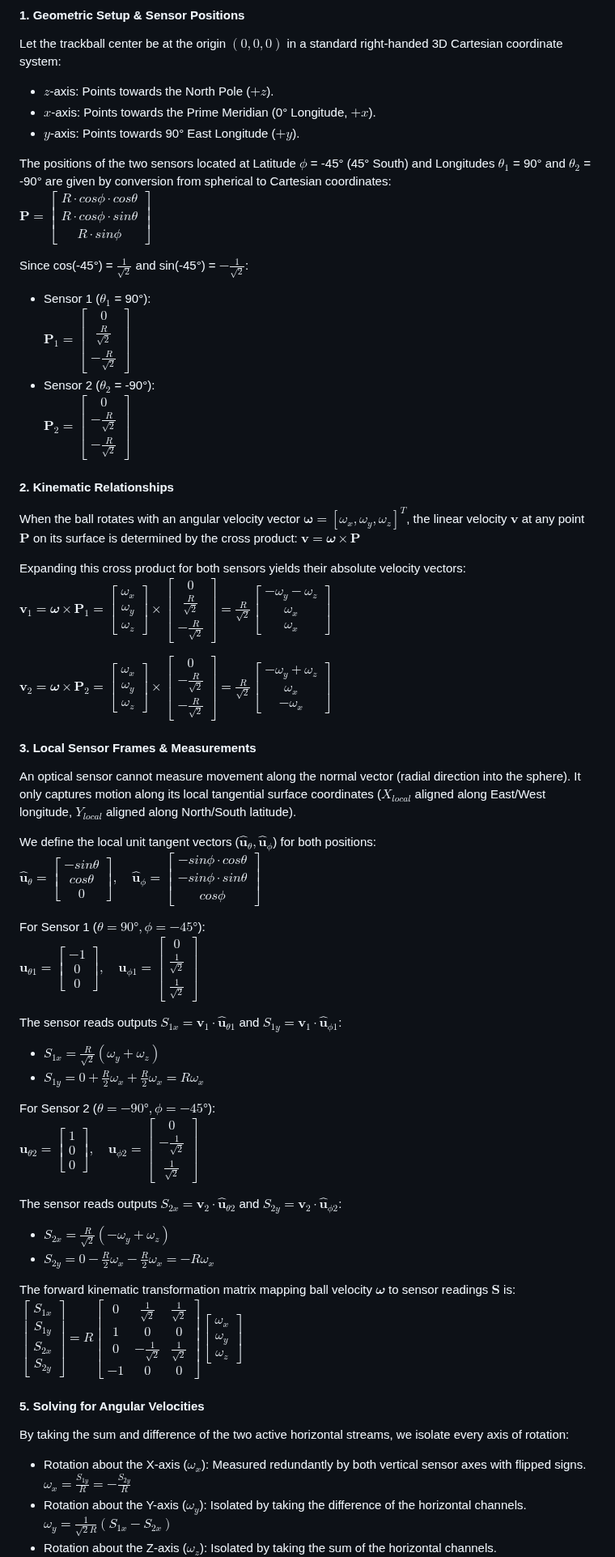
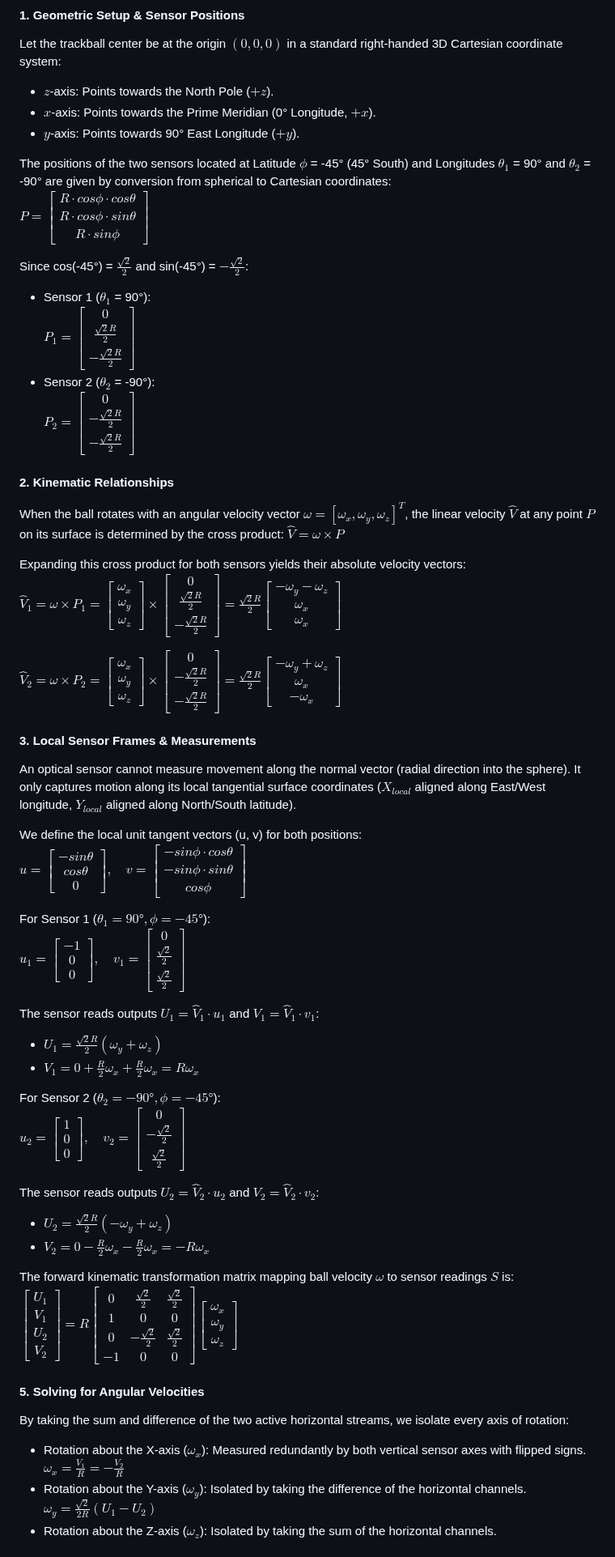
Before and after one commit to rynho/Trackball, a Markdown page: Firmware/geometry kinematics.md, the part around one of its changes. Shown at 81% size. Drawn GitHub-style.

```diff
--- a/Firmware/geometry kinematics.md
+++ b/Firmware/geometry kinematics.md
@@ -46,49 +46,49 @@ Let the trackball center be at the origin $(0,0,0)$ in a standard right-handed 3
 - $y$-axis: Points towards 90° East Longitude ($+y$).
 
 The positions of the two sensors located at Latitude $\phi$ = -45° (45° South) and Longitudes $\theta_1$ = 90° and $\theta_2$ = -90° are given by conversion from spherical to Cartesian coordinates:\
-$`\mathbf{P}=\begin{bmatrix}R \cdot cos\phi \cdot cos\theta \\ R \cdot cos\phi \cdot sin\theta \\ R \cdot sin\phi \end{bmatrix}`$
+$`P=\begin{bmatrix}R \cdot cos\phi \cdot cos\theta \\ R \cdot cos\phi \cdot sin\theta \\ R \cdot sin\phi \end{bmatrix}`$
 
-Since cos(-45°) = $\frac{1}{\sqrt{2}}$ and sin(-45°) = $-\frac{1}{\sqrt{2}}$:
+Since cos(-45°) = $\frac{\sqrt{2}}{2}$ and sin(-45°) = $-\frac{\sqrt{2}}{2}$:
 - Sensor 1 ($\theta_1$ = 90°):\
-$`\mathbf{P}_1 = \begin{bmatrix} 0 \\ \frac{R}{\sqrt{2}} \\ -\frac{R}{\sqrt{2}} \end{bmatrix}`$
+$`P_1 = \begin{bmatrix} 0 \\ \frac{\sqrt{2}R}{2} \\ -\frac{\sqrt{2}R}{2} \end{bmatrix}`$
 - Sensor 2 ($\theta_2$ = -90°):\
-$`\mathbf{P}_2 = \begin{bmatrix} 0 \\ -\frac{R}{\sqrt{2}} \\ -\frac{R}{\sqrt{2}} \end{bmatrix}`$
+$`P_2 = \begin{bmatrix} 0 \\ -\frac{\sqrt{2}R}{2} \\ -\frac{\sqrt{2}R}{2} \end{bmatrix}`$
 
 #### 2. Kinematic Relationships
-When the ball rotates with an angular velocity vector $\boldsymbol{\omega} = [\omega_x, \omega_y, \omega_z]^T$, the linear velocity $\mathbf{v}$ at any point $\mathbf{P}$ on its surface is determined by the cross product: $\mathbf{v}=\mathbfit{\omega}\times \mathbf{P}$
+When the ball rotates with an angular velocity vector $\omega = [\omega_x, \omega_y, \omega_z]^T$, the linear velocity $\hat{V}$ at any point $P$ on its surface is determined by the cross product: $\hat{V}=\omega\times P$
 
 Expanding this cross product for both sensors yields their absolute velocity vectors:\
-$`\mathbf{v}_1=\mathbfit{\omega}\times \mathbf{P}_1=\begin{bmatrix}\omega_x\\ \omega_y\\ \omega_z \end{bmatrix} \times \begin{bmatrix}0\\ \frac{R}{\sqrt{2}}\\ -\frac{R}{\sqrt{2}} \end{bmatrix} =\frac{R}{\sqrt{2}} \begin{bmatrix} -\omega_y-\omega_z\\ \omega_x\\ \omega_x \end{bmatrix}`$
+$`\hat{V}_1=\omega\times P_1=\begin{bmatrix}\omega_x\\ \omega_y\\ \omega_z \end{bmatrix} \times \begin{bmatrix}0\\ \frac{\sqrt{2}R}{2}\\ -\frac{\sqrt{2}R}{2} \end{bmatrix} =\frac{\sqrt{2}R}{2} \begin{bmatrix} -\omega_y-\omega_z\\ \omega_x\\ \omega_x \end{bmatrix}`$
 
-$`\mathbf{v}_2=\mathbfit{\omega}\times \mathbf{P}_2=\begin{bmatrix}\omega_x\\ \omega_y\\ \omega_z \end{bmatrix} \times \begin{bmatrix}0\\ -\frac{R}{\sqrt{2}}\\ -\frac{R}{\sqrt{2}} \end{bmatrix} =\frac{R}{\sqrt{2}} \begin{bmatrix} -\omega_y+\omega_z\\ \omega_x\\ -\omega_x \end{bmatrix}`$
+$`\hat{V}_2=\omega\times P_2=\begin{bmatrix}\omega_x\\ \omega_y\\ \omega_z \end{bmatrix} \times \begin{bmatrix}0\\ -\frac{\sqrt{2}R}{2}\\ -\frac{\sqrt{2}R}{2} \end{bmatrix} =\frac{\sqrt{2}R}{2} \begin{bmatrix} -\omega_y+\omega_z\\ \omega_x\\ -\omega_x \end{bmatrix}`$
 
 #### 3. Local Sensor Frames & Measurements
 An optical sensor cannot measure movement along the normal vector (radial direction into the sphere). It only captures motion along its local tangential surface coordinates ($X_{local}$ aligned along East/West longitude, $Y_{local}$ aligned along North/South latitude).
 
-We define the local unit tangent vectors ($`\hat{\mathbf{u}}_\theta, \hat{\mathbf{u}}_\phi`$) for both positions:\
-$`\hat{\mathbf{u}}_\theta=\begin{bmatrix}-sin\theta \\ cos\theta \\ 0 \end{bmatrix},\quad \hat{\mathbf{u}}_\phi=\begin{bmatrix}-sin\phi \cdot cos\theta \\ -sin\phi \cdot sin\theta \\ cos\phi \end{bmatrix}`$
+We define the local unit tangent vectors (u, v) for both positions:\
+$`u=\begin{bmatrix}-sin\theta \\ cos\theta \\ 0 \end{bmatrix},\quad v=\begin{bmatrix}-sin\phi \cdot cos\theta \\ -sin\phi \cdot sin\theta \\ cos\phi \end{bmatrix}`$
 
-For Sensor 1 ($\theta = 90°, \phi = -45°$):\
-$`\mathbf{u}_{\theta 1}=\begin{bmatrix} -1\\ 0\\ 0 \end{bmatrix},\quad \mathbf{u}_{\phi 1}=\begin{bmatrix} 0\\ \frac{1}{\sqrt{2}}\\ \frac{1}{\sqrt{2}} \end{bmatrix}`$
+For Sensor 1 ($\theta_1 = 90°, \phi = -45°$):\
+$`u_1=\begin{bmatrix} -1\\ 0\\ 0 \end{bmatrix},\quad v_1=\begin{bmatrix} 0\\ \frac{\sqrt{2}}{2}\\ \frac{\sqrt{2}}{2} \end{bmatrix}`$
 
-The sensor reads outputs $`S_{1x} = \mathbf{v}_1 \cdot \hat{\mathbf{u}}_{\theta 1}`$ and $`S_{1y} = \mathbf{v}_1 \cdot \hat{\mathbf{u}}_{\phi 1}`$:
-- $S_{1x}=\frac{R}{\sqrt{2}}(\omega_y+\omega_z)$
-- $S_{1y}=0+\frac{R}{2}\omega_x+\frac{R}{2}\omega_x=R\omega_x$
+The sensor reads outputs $`U_1 = \hat{V}_1 \cdot u_1`$ and $`V_1 = \hat{V}_1 \cdot v_1`$:
+- $U_1=\frac{\sqrt{2}R}{2}(\omega_y+\omega_z)$
+- $V_1=0+\frac{R}{2}\omega_x+\frac{R}{2}\omega_x=R\omega_x$
 
-For Sensor 2 ($\theta = -90°, \phi = -45°$):\
-$`\mathbf{u}_{\theta 2}=\begin{bmatrix} 1\\ 0\\ 0 \end{bmatrix},\quad \mathbf{u}_{\phi 2}=\begin{bmatrix} 0\\ -\frac{1}{\sqrt{2}}\\ \frac{1}{\sqrt{2}} \end{bmatrix}`$
+For Sensor 2 ($\theta_2 = -90°, \phi = -45°$):\
+$`u_2=\begin{bmatrix} 1\\ 0\\ 0 \end{bmatrix},\quad v_2=\begin{bmatrix} 0\\ -\frac{\sqrt{2}}{2}\\ \frac{\sqrt{2}}{2} \end{bmatrix}`$
 
-The sensor reads outputs $`S_{2x} = \mathbf{v}_2 \cdot \hat{\mathbf{u}}_{\theta 2}`$ and $`S_{2y} = \mathbf{v}_2 \cdot \hat{\mathbf{u}}_{\phi 2}`$:
-- $S_{2x}=\frac{R}{\sqrt{2}}(-\omega_y+\omega_z)$
-- $S_{2y}=0-\frac{R}{2}\omega_x-\frac{R}{2}\omega_x=-R\omega_x$
+The sensor reads outputs $`U_2 = \hat{V}_2 \cdot u_2`$ and $`V_2 = \hat{V}_2 \cdot v_2`$:
+- $U_2=\frac{\sqrt{2}R}{2}(-\omega_y+\omega_z)$
+- $V_2=0-\frac{R}{2}\omega_x-\frac{R}{2}\omega_x=-R\omega_x$
 
-The forward kinematic transformation matrix mapping ball velocity $\mathbfit{\omega}$ to sensor readings $\mathbf{S}$ is:
-$`\begin{bmatrix}S_{1x}\\ S_{1y}\\ S_{2x}\\ S_{2y}\end{bmatrix}=R \begin{bmatrix}0& \frac{1}{\sqrt{2}}& \frac{1}{\sqrt{2}}\\ 1& 0& 0\\ 0& -\frac{1}{\sqrt{2}}& \frac{1}{\sqrt{2}}\\ -1& 0& 0\end{bmatrix} \begin{bmatrix}\omega_x\\ \omega_y\\ \omega_z\end{bmatrix}`$
+The forward kinematic transformation matrix mapping ball velocity $\omega$ to sensor readings $S$ is:
+$`\begin{bmatrix}U_1\\ V_1\\ U_2\\ V_2\end{bmatrix}=R \begin{bmatrix}0& \frac{\sqrt{2}}{2}& \frac{\sqrt{2}}{2}\\ 1& 0& 0\\ 0& -\frac{\sqrt{2}}{2}& \frac{\sqrt{2}}{2}\\ -1& 0& 0\end{bmatrix} \begin{bmatrix}\omega_x\\ \omega_y\\ \omega_z\end{bmatrix}`$
 
 #### 5. Solving for Angular Velocities
 By taking the sum and difference of the two active horizontal streams, we isolate every axis of rotation:
 - Rotation about the X-axis ($\omega_x$): Measured redundantly by both vertical sensor axes with flipped signs.\
-$\omega_x=\frac{S_{1y}}{R}=-\frac{S_{2y}}{R}$
+$\omega_x=\frac{V_1}{R}=-\frac{V_2}{R}$
 - Rotation about the Y-axis ($\omega_y$): Isolated by taking the difference of the horizontal channels.\
-$\omega_y=\frac{1}{\sqrt{2}R}(S_{1x}-S_{2x})$
+$\omega_y=\frac{\sqrt{2}}{2R}(U_1-U_2)$
 - Rotation about the Z-axis ($\omega_z$): Isolated by taking the sum of the horizontal channels.\
```
Also changed, not shown: other parts of Firmware/geometry kinematics.md (+32 -32 lines).
